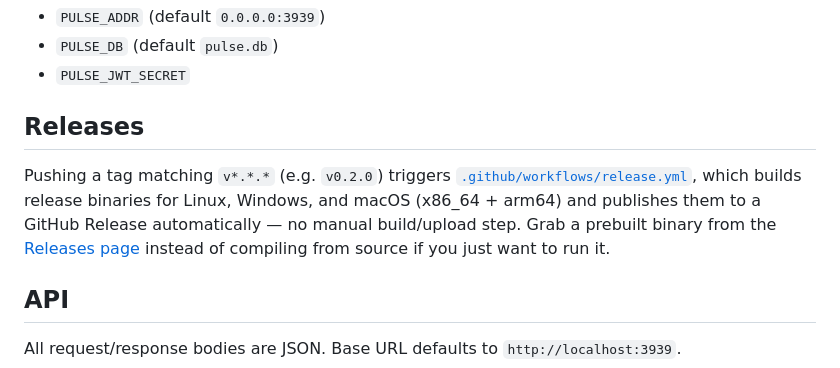
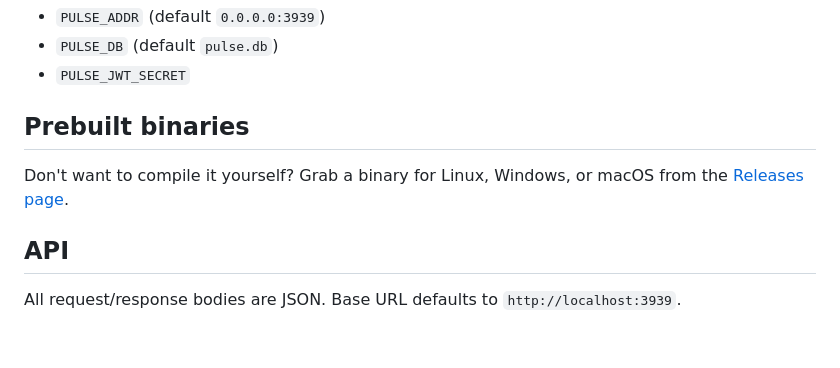
Before and after one commit to Athenox14/Pulse, a Markdown page: README.md, the part around the change. GitHub-like rendering; blank space fills up the shorter version.

Commit message:
Simplify README release section for end users

```diff
--- a/README.md
+++ b/README.md
@@ -55,9 +55,9 @@ Env vars:
 - `PULSE_DB` (default `pulse.db`)
 - `PULSE_JWT_SECRET`
 
-## Releases
+## Prebuilt binaries
 
-Pushing a tag matching `v*.*.*` (e.g. `v0.2.0`) triggers [`.github/workflows/release.yml`](.github/workflows/release.yml), which builds release binaries for Linux, Windows, and macOS (x86_64 + arm64) and publishes them to a GitHub Release automatically — no manual build/upload step. Grab a prebuilt binary from the [Releases page](../../releases) instead of compiling from source if you just want to run it.
+Don't want to compile it yourself? Grab a binary for Linux, Windows, or macOS from the [Releases page](../../releases).
 
 ## API
 
```
